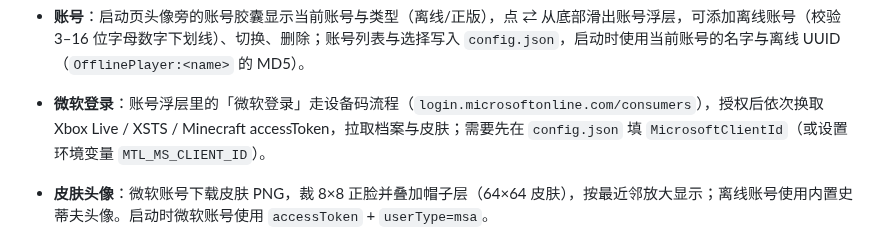
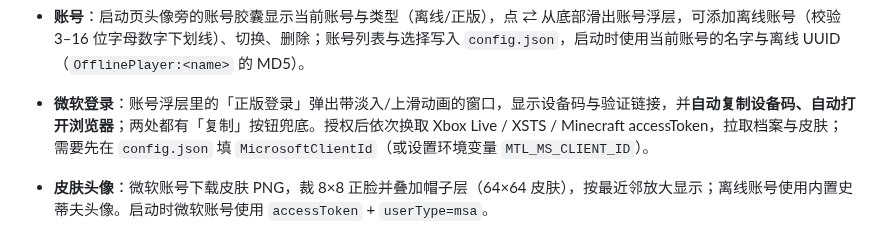
Before and after one commit to mouchang/MTL, a Markdown page: README.md, the part around the change. Drawn GitHub-style.

Commit message:
feat: 正版登录弹窗（动画、自动复制设备码、自动打开浏览器、复制按钮）

```diff
--- a/README.md
+++ b/README.md
@@ -95,7 +95,7 @@ untime`，优先读 JDK 自带 `release` 文件解析版本，失败再跑 `java
 
 - **账号**：启动页头像旁的账号胶囊显示当前账号与类型（离线/正版），点 ⇄ 从底部滑出账号浮层，可添加离线账号（校验 3–16 位字母数字下划线）、切换、删除；账号列表与选择写入 `config.json`，启动时使用当前账号的名字与离线 UUID（`OfflinePlayer:<name>` 的 MD5）。
 
-- **微软登录**：账号浮层里的「微软登录」走设备码流程（`login.microsoftonline.com/consumers`），授权后依次换取 Xbox Live / XSTS / Minecraft accessToken，拉取档案与皮肤；需要先在 `config.json` 填 `MicrosoftClientId`（或设置环境变量 `MTL_MS_CLIENT_ID`）。
+- **微软登录**：账号浮层里的「正版登录」弹出带淡入/上滑动画的窗口，显示设备码与验证链接，并**自动复制设备码、自动打开浏览器**；两处都有「复制」按钮兜底。授权后依次换取 Xbox Live / XSTS / Minecraft accessToken，拉取档案与皮肤；需要先在 `config.json` 填 `MicrosoftClientId`（或设置环境变量 `MTL_MS_CLIENT_ID`）。
 - **皮肤头像**：微软账号下载皮肤 PNG，裁 8×8 正脸并叠加帽子层（64×64 皮肤），按最近邻放大显示；离线账号使用内置史蒂夫头像。启动时微软账号使用 `accessToken` + `userType=msa`。
 
 ## 素材替换
```
Also changed, not shown: docs/screenshots/microsoft-login.png (added), 3 other files.
